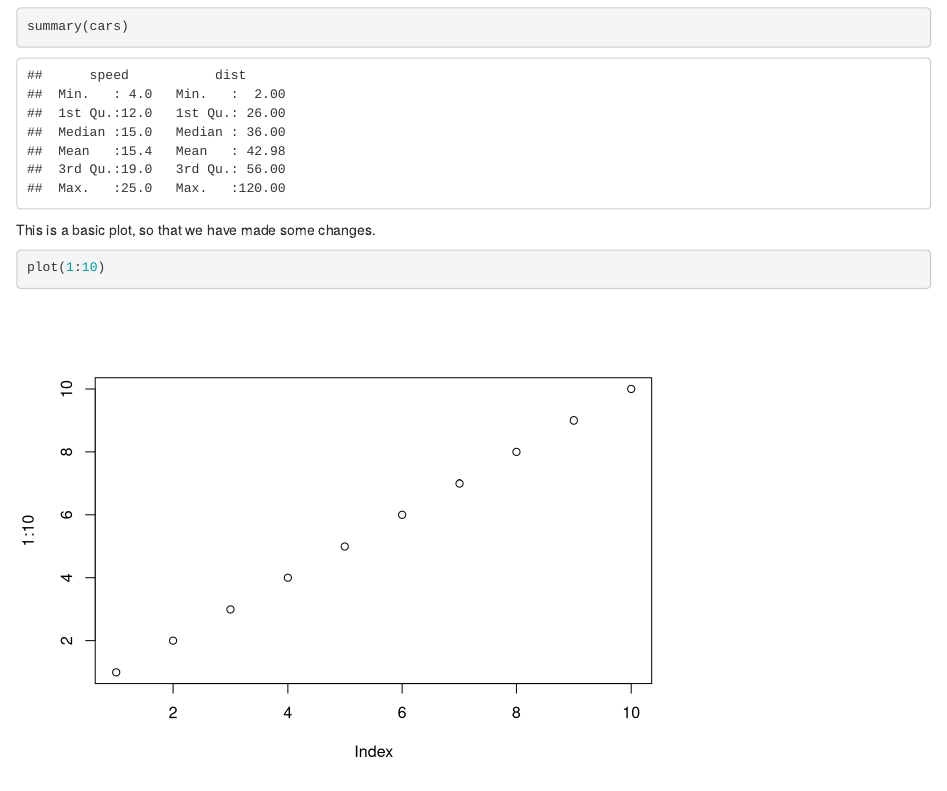
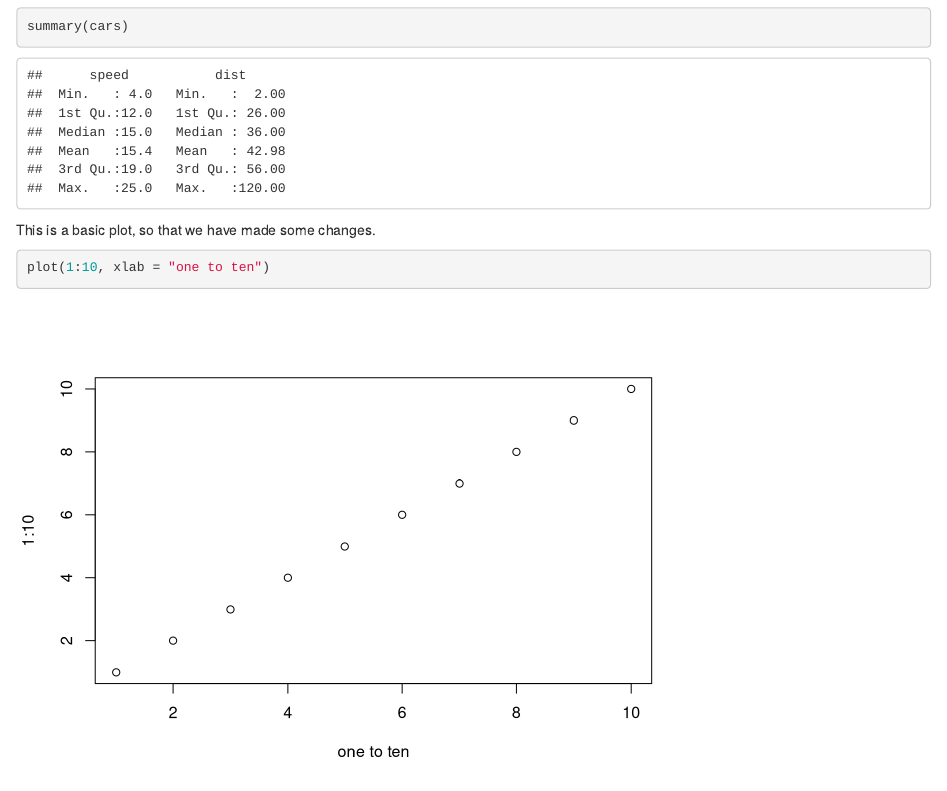
Before and after one commit to JorgineaBonang/datasciencecourse2020, an R Markdown document (RMarkdownTest.Rmd): the page in a window 1100 px wide, from 280 px down. Rendered offline with R 4.5, knitr and Pandoc, with nearby package versions.

Commit message:
added x label axis

````diff
--- a/RMarkdownTest.Rmd
+++ b/RMarkdownTest.Rmd
@@ -5,6 +5,7 @@ date: "24/09/2020"
 output:
   html_document:
     df_print: paged
+  pdf_document: default
 ---
 
 ```{r setup, include=FALSE}
@@ -24,5 +25,5 @@ summary(cars)
 This is a basic plot, so that we have made some changes.
 
 ```{r plot}
-plot(1:10)
+plot(1:10, xlab = "one to ten")
 ```
````
Also changed, not shown: RMarkdownTest.html (added).
